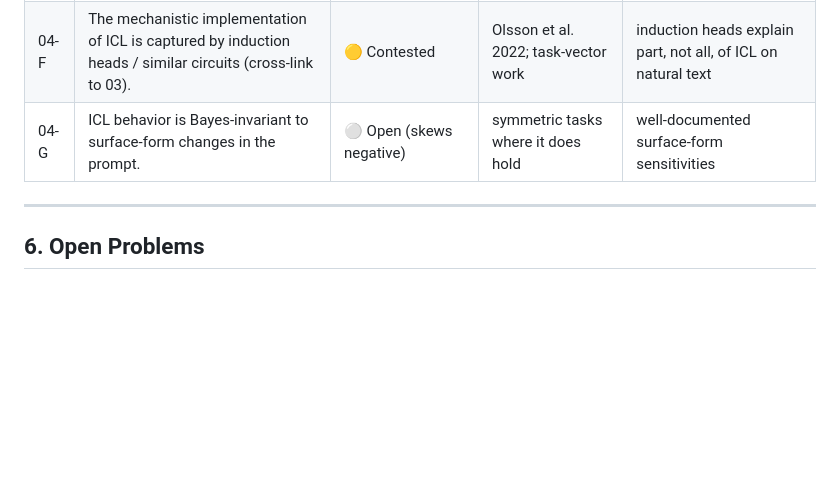
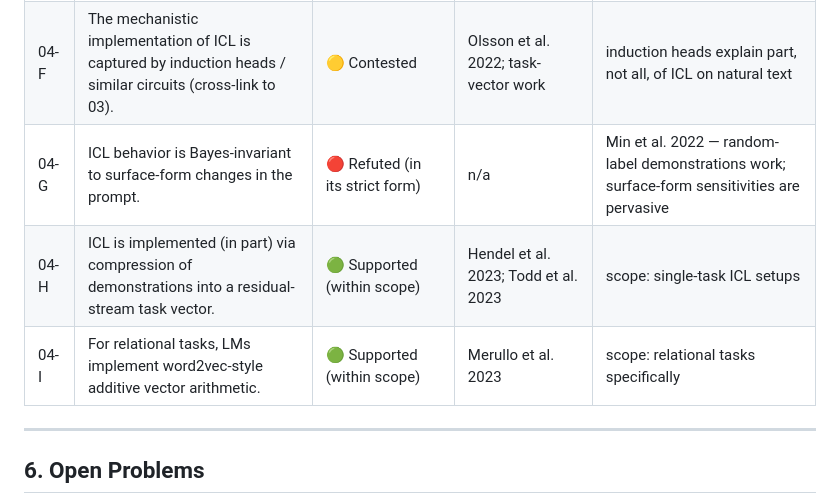
Before and after one commit to bettyguo/awesome-why-llms-work, a Markdown page: programmes/04-icl-as-bayes-meta-learning.md, the part around one of its changes. GitHub-like rendering; blank space fills up the shorter version.

```diff
--- a/programmes/04-icl-as-bayes-meta-learning.md
+++ b/programmes/04-icl-as-bayes-meta-learning.md
@@ -129,7 +159,9 @@ Research generated by this programme:
 | 04-D | ICL on natural language closely tracks Bayes-optimal predictions. | 🟡 Contested | Panwar et al. 2023 (most tasks) | systematic deviations on rare/OOD tasks |
 | 04-E | ICL is the asymptotic equilibrium of next-token training on task-mixed data. | 🔴 Refuted (as a strict asymptotic claim) | n/a | Singh et al. 2023 — ICL can be transient; in-weights learning supplants it |
 | 04-F | The mechanistic implementation of ICL is captured by induction heads / similar circuits (cross-link to 03). | 🟡 Contested | Olsson et al. 2022; task-vector work | induction heads explain part, not all, of ICL on natural text |
-| 04-G | ICL behavior is Bayes-invariant to surface-form changes in the prompt. | ⚪ Open (skews negative) | symmetric tasks where it does hold | well-documented surface-form sensitivities |
+| 04-G | ICL behavior is Bayes-invariant to surface-form changes in the prompt. | 🔴 Refuted (in its strict form) | n/a | Min et al. 2022 — random-label demonstrations work; surface-form sensitivities are pervasive |
+| 04-H | ICL is implemented (in part) via compression of demonstrations into a residual-stream task vector. | 🟢 Supported (within scope) | Hendel et al. 2023; Todd et al. 2023 | scope: single-task ICL setups |
+| 04-I | For relational tasks, LMs implement word2vec-style additive vector arithmetic. | 🟢 Supported (within scope) | Merullo et al. 2023 | scope: relational tasks specifically |
 
 ---
 
```
Also changed, not shown: other parts of programmes/04-icl-as-bayes-meta-learning.md (+30 -0 lines).
